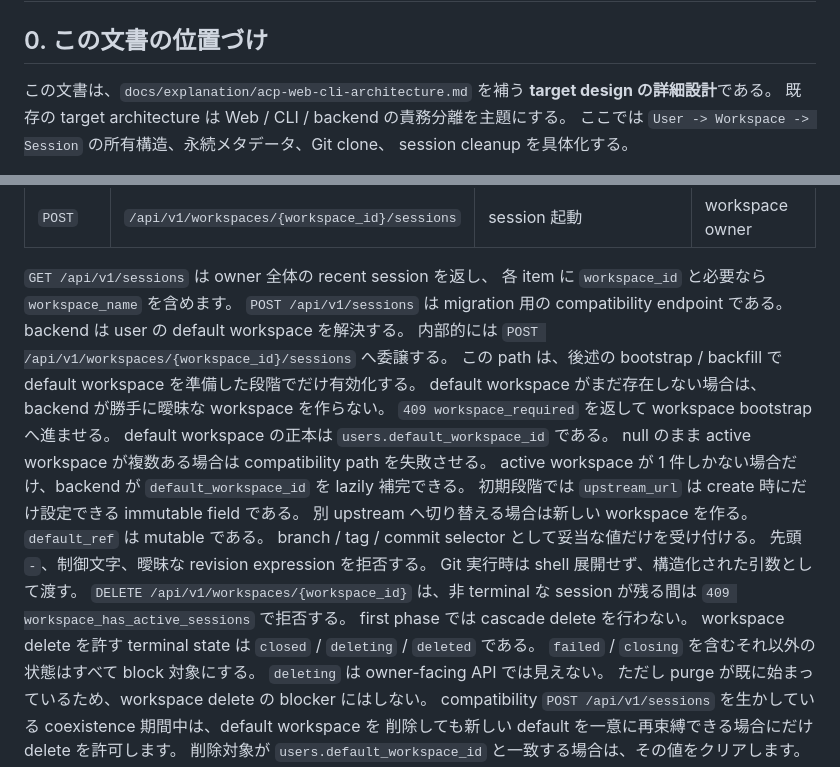
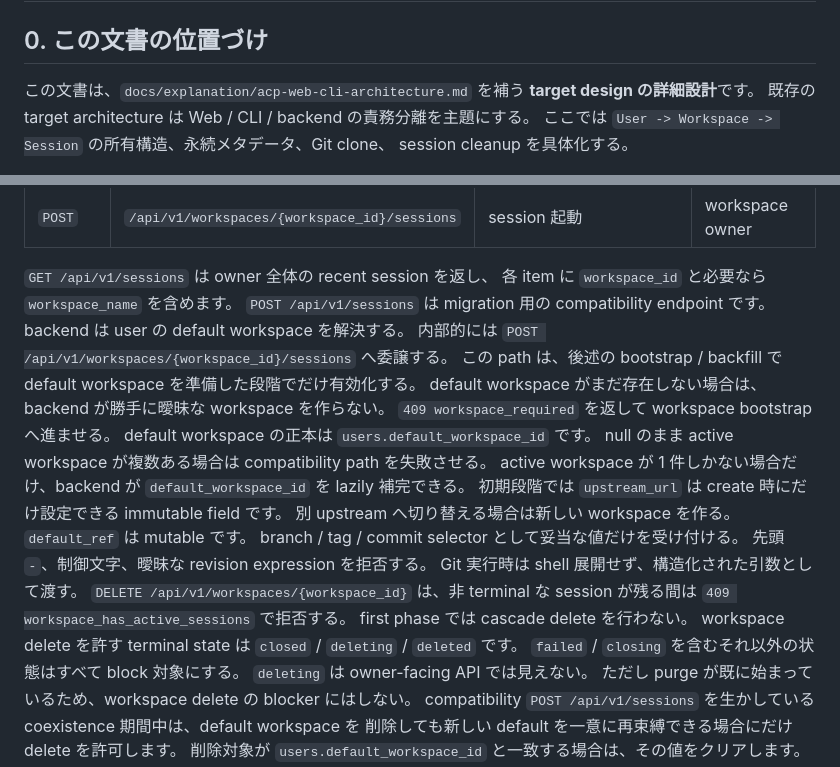
Before and after one commit to chalharu/acp-orchestrator, a Markdown page: docs/explanation/user-workspace-session-architecture.md, 2 parts joined by grey strips. GitHub-like rendering.

Commit message:
fix(docs): normalize textlint tone

```diff
--- a/docs/explanation/user-workspace-session-architecture.md
+++ b/docs/explanation/user-workspace-session-architecture.md
@@ -3,7 +3,7 @@
 ## 0. この文書の位置づけ
 
 この文書は、`docs/explanation/acp-web-cli-architecture.md` を補う
-**target design の詳細設計**である。
+**target design の詳細設計**です。
 既存の target architecture は Web / CLI / backend の責務分離を主題にする。
 ここでは `User -> Workspace -> Session` の所有構造、永続メタデータ、Git clone、
 session cleanup を具体化する。
@@ -351,25 +351,25 @@ backend 再起動時には durable state とディスク状態を照合します
 
 `GET /api/v1/sessions` は owner 全体の recent session を返し、
 各 item に `workspace_id` と必要なら `workspace_name` を含めます。
-`POST /api/v1/sessions` は migration 用の compatibility endpoint である。
+`POST /api/v1/sessions` は migration 用の compatibility endpoint です。
 backend は user の default workspace を解決する。
 内部的には `POST /api/v1/workspaces/{workspace_id}/sessions` へ委譲する。
 この path は、後述の bootstrap / backfill で default workspace を準備した段階でだけ有効化する。
 default workspace がまだ存在しない場合は、backend が勝手に曖昧な workspace を作らない。
 `409 workspace_required` を返して workspace bootstrap へ進ませる。
-default workspace の正本は `users.default_workspace_id` である。
+default workspace の正本は `users.default_workspace_id` です。
 null のまま active workspace が複数ある場合は compatibility path を失敗させる。
 active workspace が 1 件しかない場合だけ、backend が `default_workspace_id` を lazily 補完できる。
-初期段階では `upstream_url` は create 時にだけ設定できる immutable field である。
+初期段階では `upstream_url` は create 時にだけ設定できる immutable field です。
 別 upstream へ切り替える場合は新しい workspace を作る。
-`default_ref` は mutable である。
+`default_ref` は mutable です。
 branch / tag / commit selector として妥当な値だけを受け付ける。
 先頭 `-`、制御文字、曖昧な revision expression を拒否する。
 Git 実行時は shell 展開せず、構造化された引数として渡す。
 `DELETE /api/v1/workspaces/{workspace_id}` は、非 terminal な session が残る間は
 `409 workspace_has_active_sessions` で拒否する。
 first phase では cascade delete を行わない。
-workspace delete を許す terminal state は `closed` / `deleting` / `deleted` である。
+workspace delete を許す terminal state は `closed` / `deleting` / `deleted` です。
 `failed` / `closing` を含むそれ以外の状態はすべて block 対象にする。
 `deleting` は owner-facing API では見えない。
 ただし purge が既に始まっているため、workspace delete の blocker にはしない。
```
Also changed, not shown: docs/explanation/acp-web-cli-architecture.md (+2 -2 lines).
